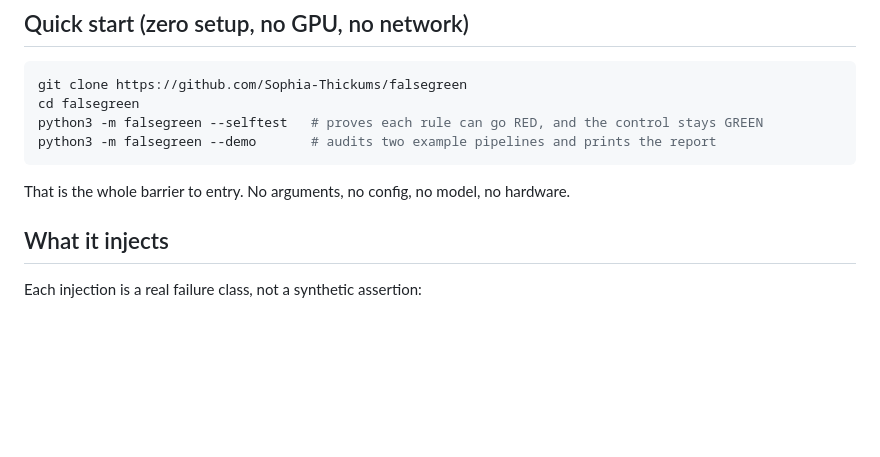
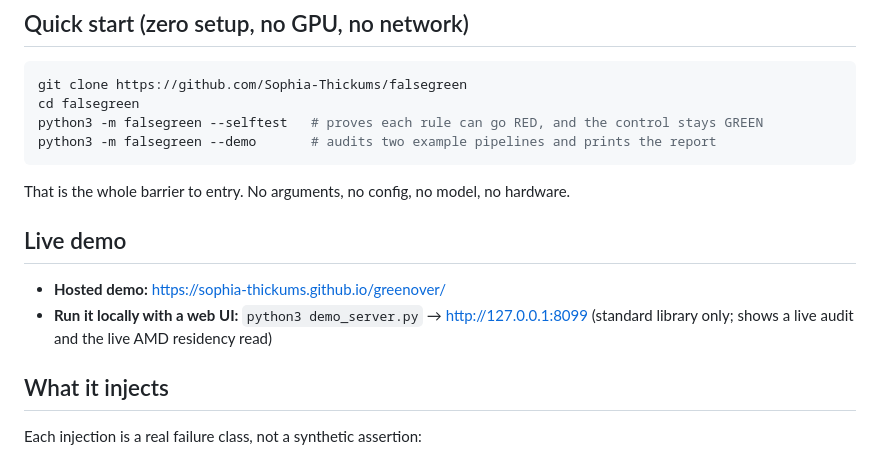
Before and after one commit to Sophia-Thickums/greenover, a Markdown page: README.md, the part around the change. GitHub-like rendering; blank space fills up the shorter version.

Commit message:
README: link the live hosted demo

````diff
--- a/README.md
+++ b/README.md
@@ -22,6 +22,12 @@ python3 -m falsegreen --demo       # audits two example pipelines and prints the
 ```
 
 That is the whole barrier to entry. No arguments, no config, no model, no hardware.
+
+## Live demo
+
+- **Hosted demo:** https://sophia-thickums.github.io/greenover/
+- **Run it locally with a web UI:** `python3 demo_server.py` → http://127.0.0.1:8099
+  (standard library only; shows a live audit and the live AMD residency read)
 
 ## What it injects
 
````
